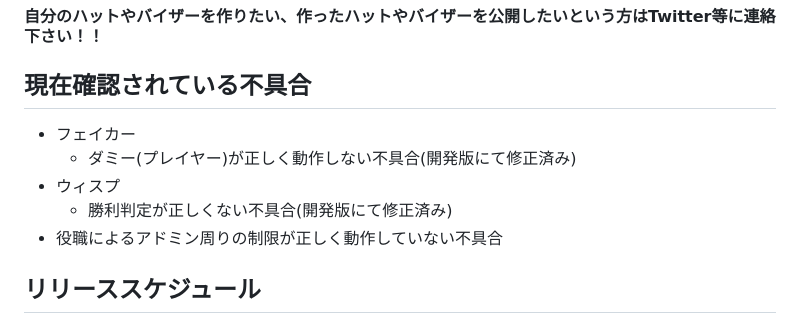
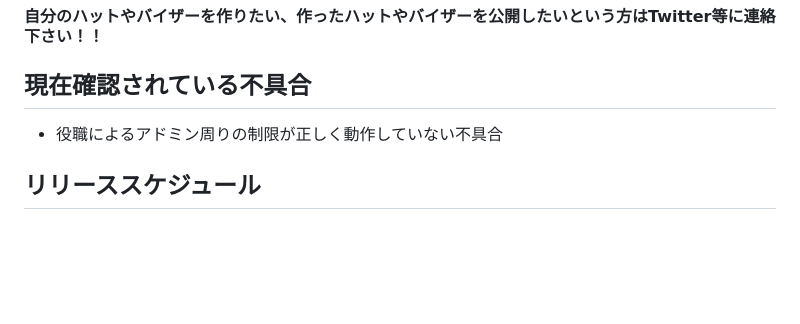
Before and after one commit to yukieiji/ExtremeRoles, a Markdown page: README.md, the part around the change. Rendered like a GitHub page; blank space fills up the shorter version.

```diff
--- a/README.md
+++ b/README.md
@@ -77,10 +77,6 @@ Extreme Rolesのスキン追加用アドオン、主な特徴として以下が
 #### 自分のハットやバイザーを作りたい、作ったハットやバイザーを公開したいという方はTwitter等に連絡下さい！！
 
 ## 現在確認されている不具合
-- フェイカー
-  - ダミー(プレイヤー)が正しく動作しない不具合(開発版にて修正済み)
-- ウィスプ
-  - 勝利判定が正しくない不具合(開発版にて修正済み)
 - 役職によるアドミン周りの制限が正しく動作していない不具合
 
 ## リリーススケジュール
```
